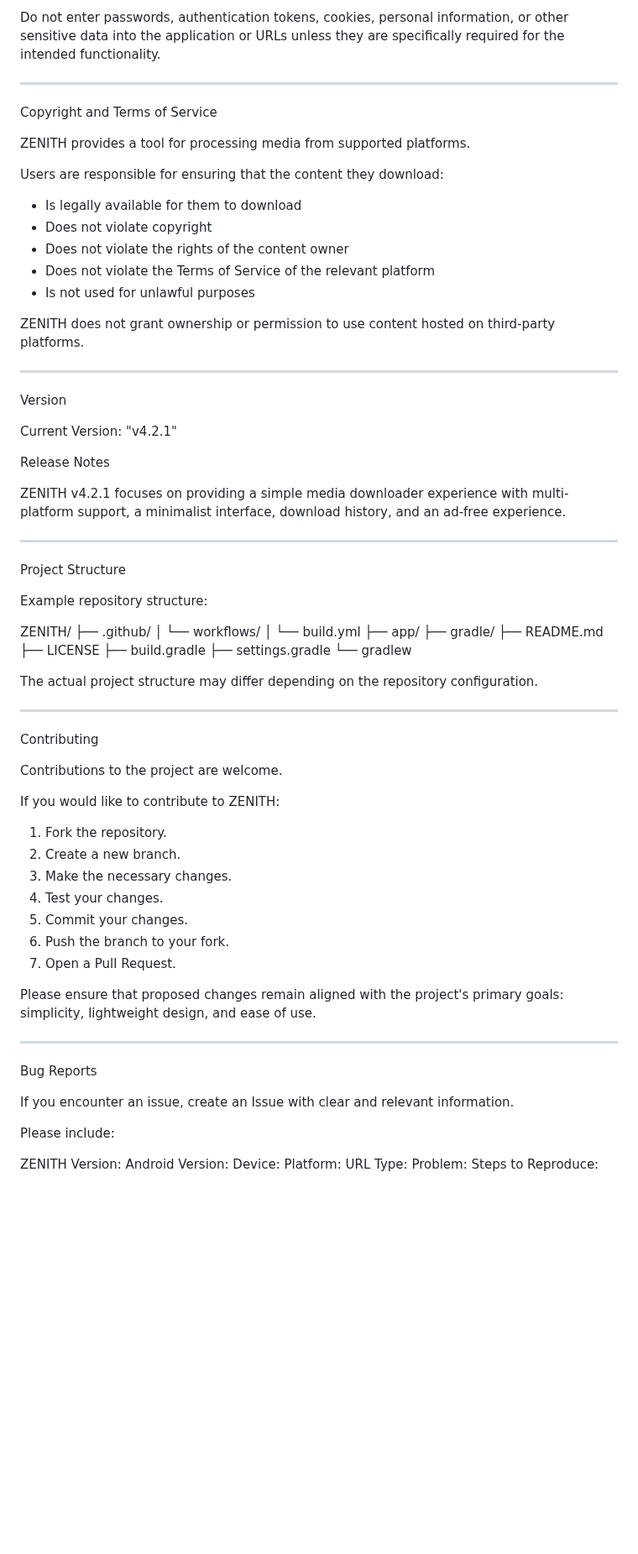
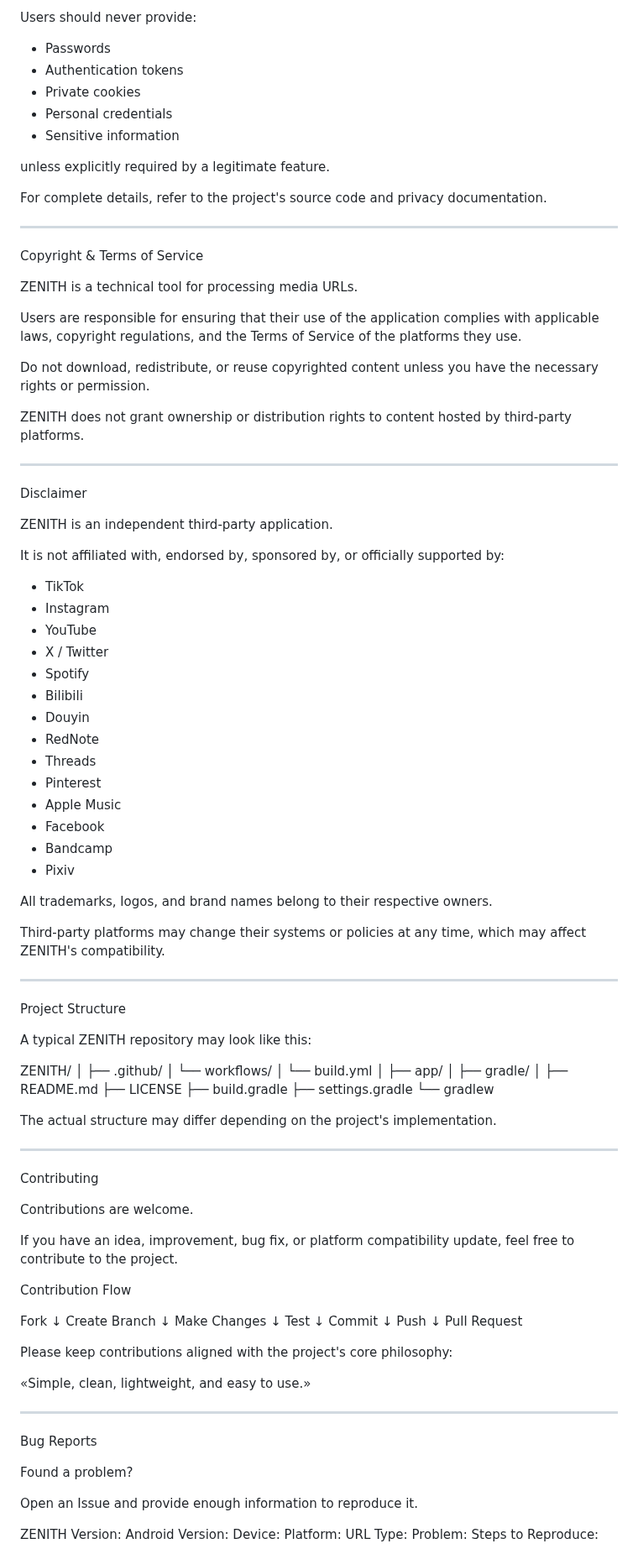
Before and after one commit to dirrzzx948-png/Zenith, a Markdown page: README.md, the part around one of its changes. Shown at 84% size. GitHub-like rendering; blank space fills up the shorter version.

```diff
--- a/README.md
+++ b/README.md
@@ -233,77 +307,114 @@ Users should be aware that when a URL is processed through a service or componen
 
-Do not enter passwords, authentication tokens, cookies, personal information, or other sensitive data into the application or URLs unless they are specifically required for the intended functionality.
+Users should never provide:
+
+- Passwords
+- Authentication tokens
+- Private cookies
+- Personal credentials
+- Sensitive information
+
+unless explicitly required by a legitimate feature.
+
+For complete details, refer to the project's source code and privacy documentation.
 
 ---
 
-Copyright and Terms of Service
+Copyright & Terms of Service
 
-ZENITH provides a tool for processing media from supported platforms.
+ZENITH is a technical tool for processing media URLs.
 
-Users are responsible for ensuring that the content they download:
+Users are responsible for ensuring that their use of the application complies with applicable laws, copyright regulations, and the Terms of Service of the platforms they use.
 
-* Is legally available for them to download
-* Does not violate copyright
-* Does not violate the rights of the content owner
-* Does not violate the Terms of Service of the relevant platform
-* Is not used for unlawful purposes
+Do not download, redistribute, or reuse copyrighted content unless you have the necessary rights or permission.
 
-ZENITH does not grant ownership or permission to use content hosted on third-party platforms.
+ZENITH does not grant ownership or distribution rights to content hosted by third-party platforms.
 
 ---
 
-Version
+Disclaimer
 
-Current Version: "v4.2.1"
+ZENITH is an independent third-party application.
 
-Release Notes
+It is not affiliated with, endorsed by, sponsored by, or officially supported by:
 
-ZENITH v4.2.1 focuses on providing a simple media downloader experience with multi-platform support, a minimalist interface, download history, and an ad-free experience.
+- TikTok
+- Instagram
+- YouTube
+- X / Twitter
+- Spotify
+- Bilibili
+- Douyin
+- RedNote
+- Threads
+- Pinterest
+- Apple Music
+- Facebook
+- Bandcamp
+- Pixiv
+
+All trademarks, logos, and brand names belong to their respective owners.
+
+Third-party platforms may change their systems or policies at any time, which may affect ZENITH's compatibility.
 
 ---
 
 Project Structure
 
-Example repository structure:
+A typical ZENITH repository may look like this:
 
 ZENITH/
+│
 ├── .github/
 │   └── workflows/
 │       └── build.yml
+│
 ├── app/
+│
 ├── gradle/
+│
 ├── README.md
 ├── LICENSE
 ├── build.gradle
 ├── settings.gradle
 └── gradlew
 
-The actual project structure may differ depending on the repository configuration.
+The actual structure may differ depending on the project's implementation.
 
 ---
 
 Contributing
 
-Contributions to the project are welcome.
+Contributions are welcome.
 
-If you would like to contribute to ZENITH:
+If you have an idea, improvement, bug fix, or platform compatibility update, feel free to contribute to the project.
 
-1. Fork the repository.
-2. Create a new branch.
-3. Make the necessary changes.
-4. Test your changes.
-5. Commit your changes.
-6. Push the branch to your fork.
-7. Open a Pull Request.
+Contribution Flow
 
-Please ensure that proposed changes remain aligned with the project's primary goals: simplicity, lightweight design, and ease of use.
+Fork
+  ↓
+Create Branch
+  ↓
+Make Changes
+  ↓
+Test
+  ↓
+Commit
+  ↓
+Push
+  ↓
+Pull Request
+
+Please keep contributions aligned with the project's core philosophy:
+
+«Simple, clean, lightweight, and easy to use.»
 
 ---
 
 Bug Reports
 
-If you encounter an issue, create an Issue with clear and relevant information.
+Found a problem?
 
-Please include:
+Open an Issue and provide enough information to reproduce it.
 
 ZENITH Version:
 Android Version:
```
Also changed, not shown: other parts of README.md (+215 -129 lines).
